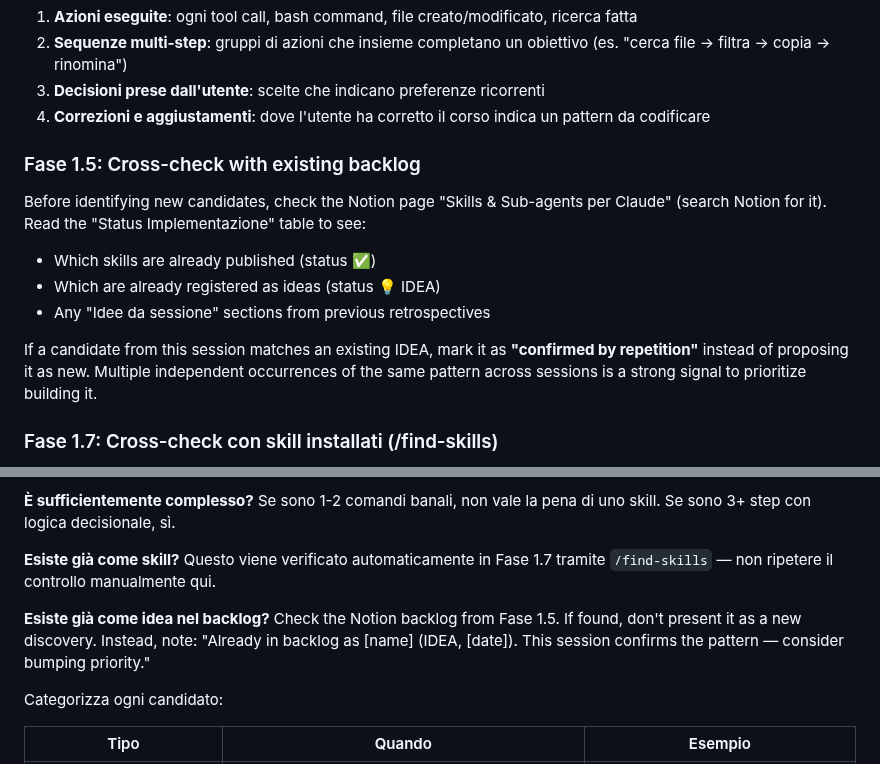
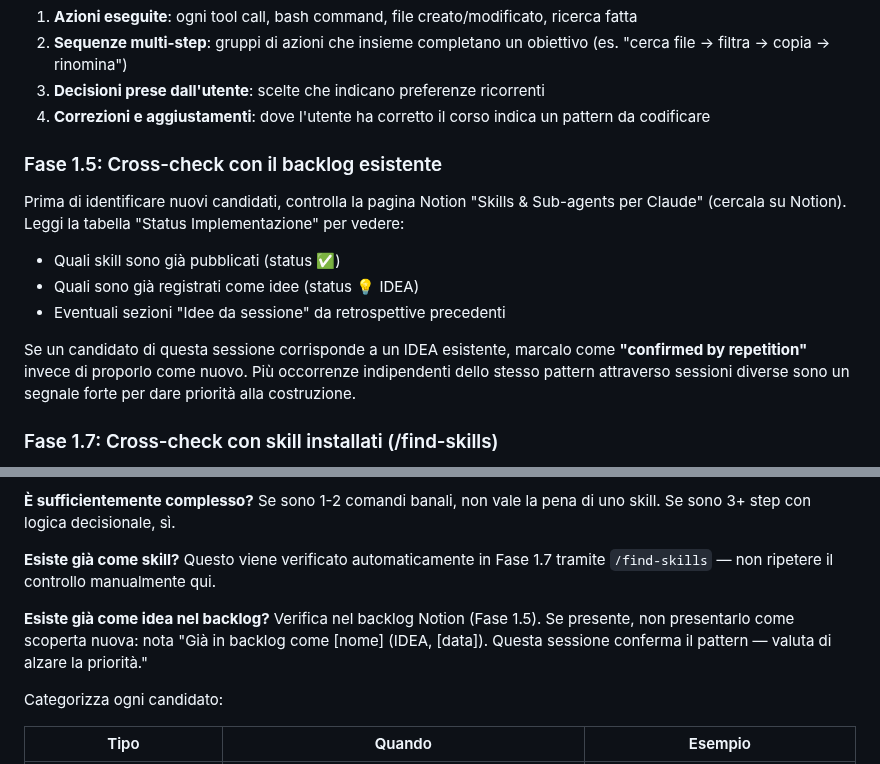
Before and after one commit to glodyfimpa/claude-skills, a Markdown page: session-retrospective/SKILL.md, 2 parts joined by grey strips. Drawn GitHub-style.

Commit message:
simplify(session-retrospective): uniforma lingua italiana nei titoli e nel testo
Fase 1.5 e nota Fase 2 erano in inglese mentre il resto del file in italiano.
Uniformati per coerenza editoriale.

```diff
--- a/session-retrospective/SKILL.md
+++ b/session-retrospective/SKILL.md
@@ -34,14 +34,14 @@ Ripercorri l'intera conversazione e cataloga:
 3. **Decisioni prese dall'utente**: scelte che indicano preferenze ricorrenti
 4. **Correzioni e aggiustamenti**: dove l'utente ha corretto il corso indica un pattern da codificare
 
-### Fase 1.5: Cross-check with existing backlog
+### Fase 1.5: Cross-check con il backlog esistente
 
-Before identifying new candidates, check the Notion page "Skills & Sub-agents per Claude" (search Notion for it). Read the "Status Implementazione" table to see:
-- Which skills are already published (status ✅)
-- Which are already registered as ideas (status 💡 IDEA)
-- Any "Idee da sessione" sections from previous retrospectives
+Prima di identificare nuovi candidati, controlla la pagina Notion "Skills & Sub-agents per Claude" (cercala su Notion). Leggi la tabella "Status Implementazione" per vedere:
+- Quali skill sono già pubblicati (status ✅)
+- Quali sono già registrati come idee (status 💡 IDEA)
+- Eventuali sezioni "Idee da sessione" da retrospettive precedenti
 
-If a candidate from this session matches an existing IDEA, mark it as **"confirmed by repetition"** instead of proposing it as new. Multiple independent occurrences of the same pattern across sessions is a strong signal to prioritize building it.
+Se un candidato di questa sessione corrisponde a un IDEA esistente, marcalo come **"confirmed by repetition"** invece di proporlo come nuovo. Più occorrenze indipendenti dello stesso pattern attraverso sessioni diverse sono un segnale forte per dare priorità alla costruzione.
 
 ### Fase 1.7: Cross-check con skill installati (/find-skills)
 
@@ -68,7 +68,7 @@ Per ogni sequenza o pattern identificato che ha superato le fasi precedenti, val
 
 **Esiste già come skill?** Questo viene verificato automaticamente in Fase 1.7 tramite `/find-skills` — non ripetere il controllo manualmente qui.
 
-**Esiste già come idea nel backlog?** Check the Notion backlog from Fase 1.5. If found, don't present it as a new discovery. Instead, note: "Already in backlog as [name] (IDEA, [date]). This session confirms the pattern — consider bumping priority."
+**Esiste già come idea nel backlog?** Verifica nel backlog Notion (Fase 1.5). Se presente, non presentarlo come scoperta nuova: nota "Già in backlog come [nome] (IDEA, [data]). Questa sessione conferma il pattern — valuta di alzare la priorità."
 
 Categorizza ogni candidato:
 
```
